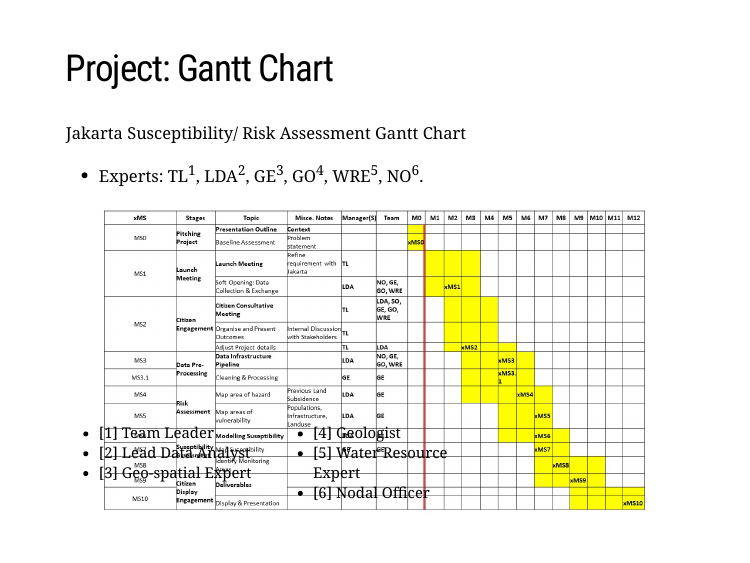
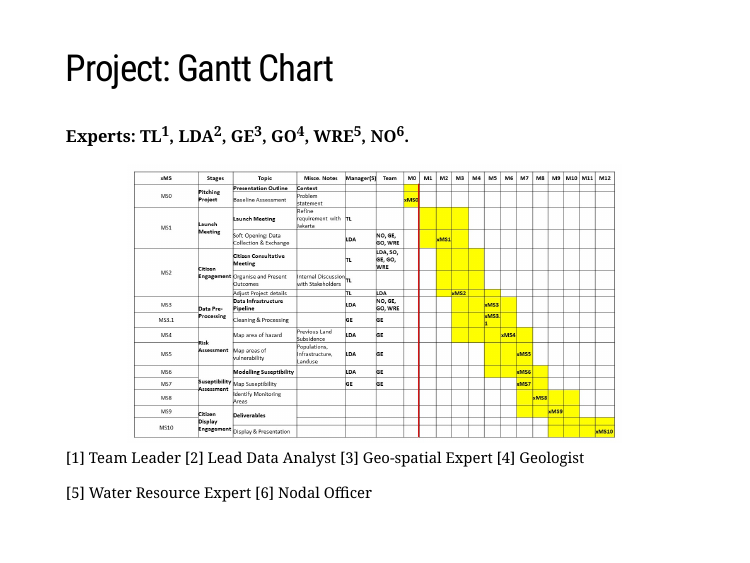
Before and after one commit to lamaals/CASA0023-Group-presentation-Jakarta, an R Markdown document (index.Rmd): page 18 of 22. The pictures show the slides in the output file index.html that the author committed with the source; the slides are laid out offline by our stand-in for remark.js, each with all of its steps uncovered, in fonts that may differ from those the slides ask for, and without slide numbers, shadows or browser add-ons; a font, style sheet, LaTeX package, included part or bibliography that could not be used is replaced or left out; library style sheets and scripts come from the installed R packages.

Commit message:
Gantt chart formatting

````diff
--- a/index.Rmd
+++ b/index.Rmd
@@ -498,26 +498,20 @@ knitr::include_graphics('RA.jpg')
 
 ## Project: Gantt Chart
 
-Jakarta Susceptibility/ Risk Assessment Gantt Chart
-- Experts: TL<sup>1</sup>, LDA<sup>2</sup>, GE<sup>3</sup>, GO<sup>4</sup>, WRE<sup>5</sup>, NO<sup>6</sup>.
+**Experts: TL<sup>1</sup>, LDA<sup>2</sup>, GE<sup>3</sup>, GO<sup>4</sup>, WRE<sup>5</sup>, NO<sup>6</sup>.**
 
-```{r echo=FALSE, out.width='90%', fig.align='center'}
+```{r echo=FALSE, out.width='80%', fig.align='center'}
 
 knitr::include_graphics('GC.jpg')
 
 ```
 .footnote[
-.pull-left[
-- [1] Team Leader
-- [2] Lead Data Analyst
-- [3] Geo-spatial Expert
+[1] Team Leader [2] Lead Data Analyst [3] Geo-spatial Expert [4] Geologist
+
+[5] Water Resource Expert [6] Nodal Officer
+
 ]
-.pull-right[
-- [4] Geologist
-- [5] Water Resource Expert
-- [6] Nodal Officer
-]
-]
+
 
 ---
 class: center, top
````
Also changed, not shown: index.html.
